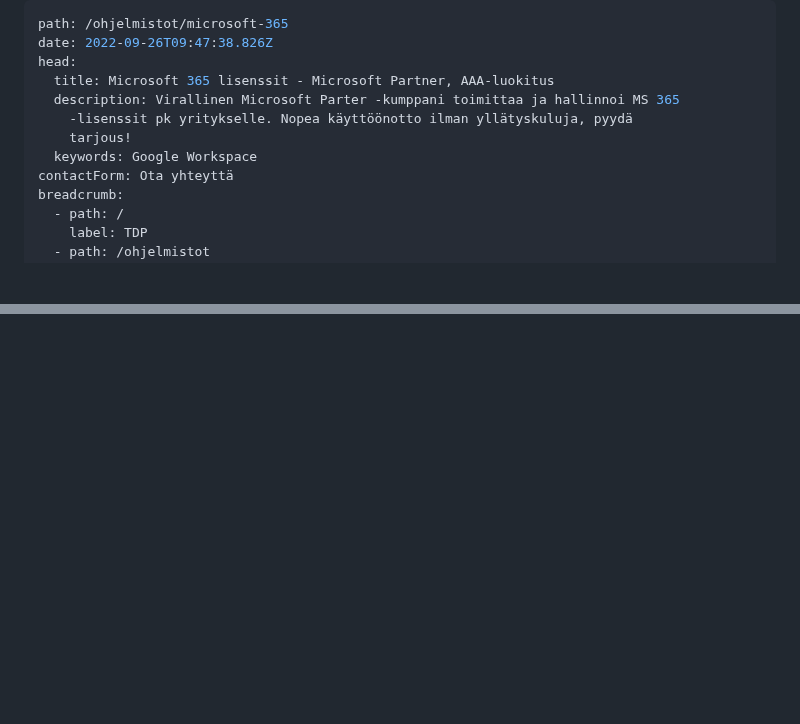
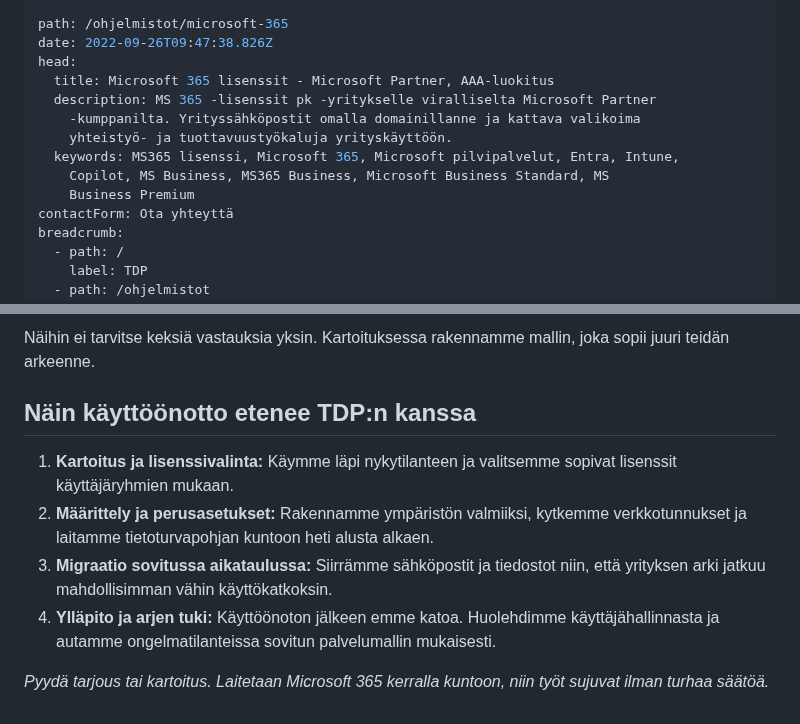
Before and after one commit to Poimisto/tdp.fi-frontend, a Markdown page: content/pages/ohjelmistot-microsoft-365.md, 2 parts joined by grey strips. Rendered like a GitHub page; blank space fills up the shorter version.

```diff
--- a/content/pages/ohjelmistot-microsoft-365.md
+++ b/content/pages/ohjelmistot-microsoft-365.md
@@ -3,10 +3,12 @@ path: /ohjelmistot/microsoft-365
 date: 2022-09-26T09:47:38.826Z
 head:
   title: Microsoft 365 lisenssit - Microsoft Partner, AAA-luokitus
-  description: Virallinen Microsoft Parter -kumppani toimittaa ja hallinnoi MS 365
-    -lisenssit pk yritykselle. Nopea käyttöönotto ilman yllätyskuluja, pyydä
-    tarjous!
-  keywords: Google Workspace
+  description: MS 365 -lisenssit pk -yritykselle viralliselta Microsoft Partner
+    -kumppanilta. Yrityssähköpostit omalla domainillanne ja kattava valikoima
+    yhteistyö- ja tuottavuustyökaluja yrityskäyttöön.
+  keywords: MS365 lisenssi, Microsoft 365, Microsoft pilvipalvelut, Entra, Intune,
+    Copilot, MS Business, MS365 Business, Microsoft Business Standard, MS
+    Business Premium
 contactForm: Ota yhteyttä
 breadcrumb:
   - path: /
@@ -64,0 +138,14 @@ Autamme yrityksiä asiantuntevasti Microsoft 365:n käyttöönotossa ja kerromme
+Näihin ei tarvitse keksiä vastauksia yksin. Kartoituksessa rakennamme mallin, joka sopii juuri teidän arkeenne.
+
+## Näin käyttöönotto etenee TDP:n kanssa
+
+1. **Kartoitus ja lisenssivalinta:**
+   Käymme läpi nykytilanteen ja valitsemme sopivat lisenssit käyttäjäryhmien mukaan.
+2. **Määrittely ja perusasetukset:**
+   Rakennamme ympäristön valmiiksi, kytkemme verkkotunnukset ja laitamme tietoturvapohjan kuntoon heti alusta alkaen.
+3. **Migraatio sovitussa aikataulussa:**
+   Siirrämme sähköpostit ja tiedostot niin, että yrityksen arki jatkuu mahdollisimman vähin käyttökatkoksin.
+4. **Ylläpito ja arjen tuki:**
+   Käyttöönoton jälkeen emme katoa. Huolehdimme käyttäjähallinnasta ja autamme ongelmatilanteissa sovitun palvelumallin mukaisesti.
+
+*Pyydä tarjous tai kartoitus. Laitetaan Microsoft 365 kerralla kuntoon, niin työt sujuvat ilman turhaa säätöä.*
```
Also changed, not shown: other parts of content/pages/ohjelmistot-microsoft-365.md (+99 -28 lines).
